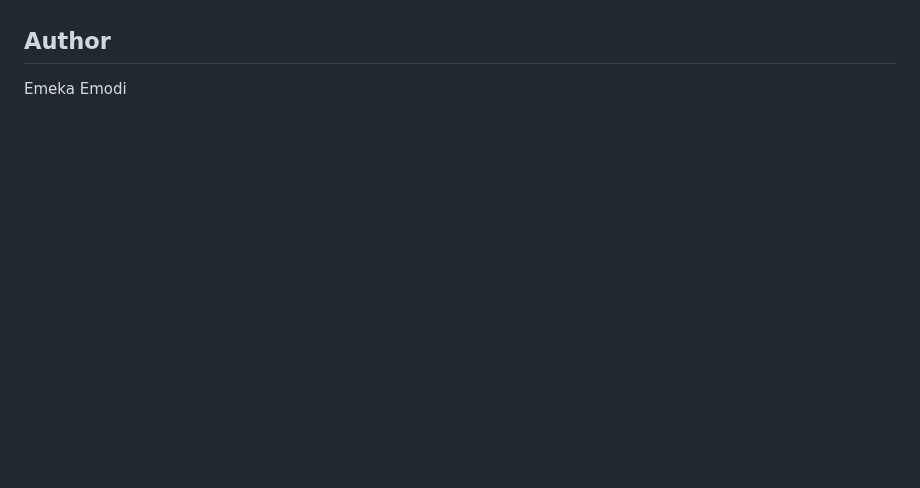
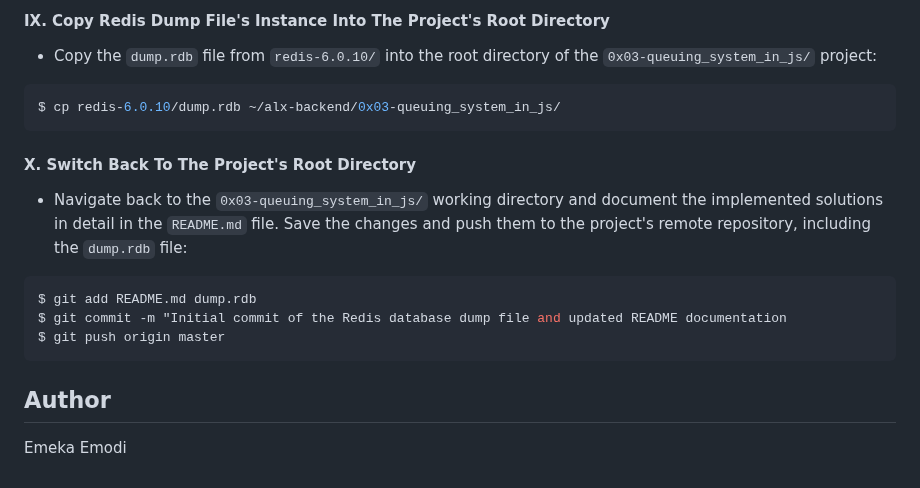
Before and after one commit to emmy3000/alx-backend, a Markdown page: 0x03-queuing_system_in_js/README.md, the part around one of its changes. Rendered like a GitHub page; blank space fills up the shorter version.

````diff
--- a/0x03-queuing_system_in_js/README.md
+++ b/0x03-queuing_system_in_js/README.md
@@ -136,3 +215,21 @@ $ npm install
+#### IX. Copy Redis Dump File's Instance Into The Project's Root Directory
+
+- Copy the `dump.rdb` file from `redis-6.0.10/` into the root directory of the `0x03-queuing_system_in_js/` project:
+
+```bash
+$ cp redis-6.0.10/dump.rdb ~/alx-backend/0x03-queuing_system_in_js/
+```
+
+#### X. Switch Back To The Project's Root Directory
+
+- Navigate back to the `0x03-queuing_system_in_js/` working directory and document the implemented solutions in detail in the `README.md` file. Save the changes and push them to the project's remote repository, including the `dump.rdb` file:
+
+```bash
+$ git add README.md dump.rdb
+$ git commit -m "Initial commit of the Redis database dump file and updated README documentation
+$ git push origin master
+```
+
 ## Author
 
 Emeka Emodi
````
Also changed, not shown: other parts of 0x03-queuing_system_in_js/README.md (+79 -0 lines).
